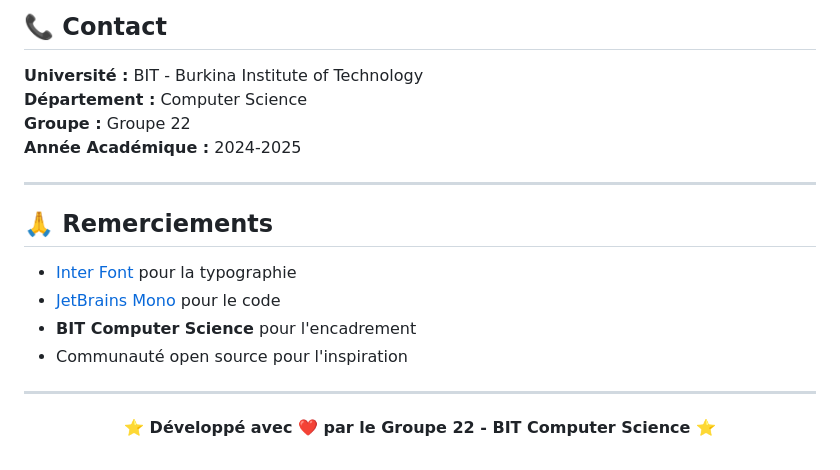
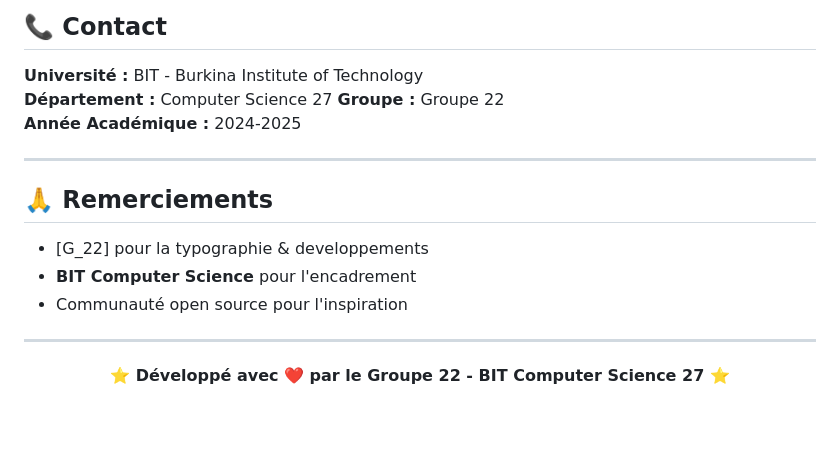
Before and after one commit to NICE-DEV226/markdown-previews, a Markdown page: README.md, the part around the change. GitHub-like rendering; blank space fills up the shorter version.

```diff
--- a/README.md
+++ b/README.md
@@ -369,7 +369,7 @@ Ce projet est sous licence MIT. Voir le fichier [LICENSE](LICENSE) pour plus de
 ## 📞 Contact
 
 **Université :** BIT - Burkina Institute of Technology
-**Département :** Computer Science
+**Département :** Computer Science 27
 **Groupe :** Groupe 22
 **Année Académique :** 2024-2025
 
@@ -377,8 +377,7 @@ Ce projet est sous licence MIT. Voir le fichier [LICENSE](LICENSE) pour plus de
 
 ## 🙏 Remerciements
 
-- [Inter Font](https://rsms.me/inter/) pour la typographie
-- [JetBrains Mono](https://www.jetbrains.com/mono/) pour le code
+- [G_22] pour la typographie & developpements
 - **BIT Computer Science** pour l'encadrement
 - Communauté open source pour l'inspiration
 
@@ -386,6 +385,6 @@ Ce projet est sous licence MIT. Voir le fichier [LICENSE](LICENSE) pour plus de
 
 <div align="center">
 
-**⭐ Développé avec ❤️ par le Groupe 22 - BIT Computer Science ⭐**
+**⭐ Développé avec ❤️ par le Groupe 22 - BIT Computer Science 27 ⭐**
 
 </div>
```
